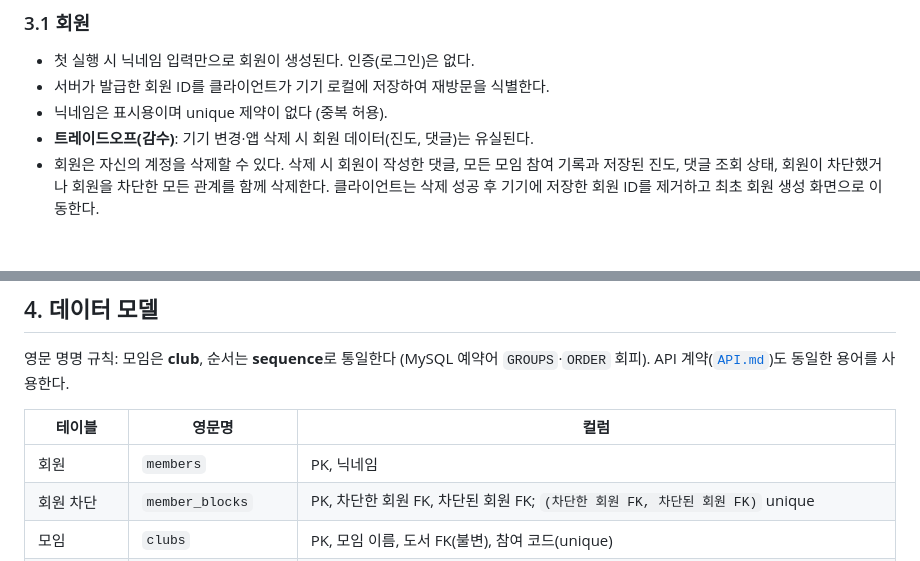
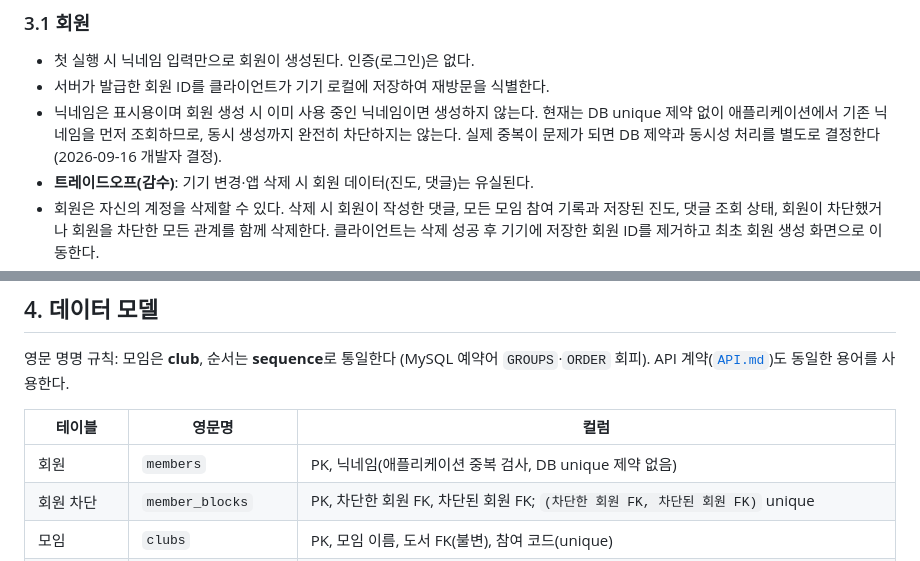
Before and after one commit to woowacourse-teams/2026-yeobaek, a Markdown page: docs/PRD.md, 2 parts joined by grey strips. GitHub-like rendering; blank space fills up the shorter version.

```diff
--- a/docs/PRD.md
+++ b/docs/PRD.md
@@ -23,7 +23,9 @@
 
 - 첫 실행 시 닉네임 입력만으로 회원이 생성된다. 인증(로그인)은 없다.
 - 서버가 발급한 회원 ID를 클라이언트가 기기 로컬에 저장하여 재방문을 식별한다.
-- 닉네임은 표시용이며 unique 제약이 없다 (중복 허용).
+- 닉네임은 표시용이며 회원 생성 시 이미 사용 중인 닉네임이면 생성하지 않는다. 현재는 DB unique
+  제약 없이 애플리케이션에서 기존 닉네임을 먼저 조회하므로, 동시 생성까지 완전히 차단하지는 않는다.
+  실제 중복이 문제가 되면 DB 제약과 동시성 처리를 별도로 결정한다 (2026-09-16 개발자 결정).
 - **트레이드오프(감수)**: 기기 변경·앱 삭제 시 회원 데이터(진도, 댓글)는 유실된다.
 - 회원은 자신의 계정을 삭제할 수 있다. 삭제 시 회원이 작성한 댓글, 모든 모임 참여 기록과
   저장된 진도, 댓글 조회 상태, 회원이 차단했거나 회원을 차단한 모든 관계를 함께 삭제한다.
@@ -164,7 +166,7 @@
 
 | 테이블 | 영문명 | 컬럼 |
 |---|---|---|
-| 회원 | `members` | PK, 닉네임 |
+| 회원 | `members` | PK, 닉네임(애플리케이션 중복 검사, DB unique 제약 없음) |
 | 회원 차단 | `member_blocks` | PK, 차단한 회원 FK, 차단된 회원 FK; `(차단한 회원 FK, 차단된 회원 FK)` unique |
 | 모임 | `clubs` | PK, 모임 이름, 도서 FK(불변), 참여 코드(unique) |
 | 모임-회원 | `club_members` | PK, 회원 FK, 모임 FK, 최근 열람 본문 FK, 마지막으로 읽은 시간, 상태(`JOINED`/`LEFT`) |
```
Also changed, not shown: docs/API.md (+5 -1 lines).
